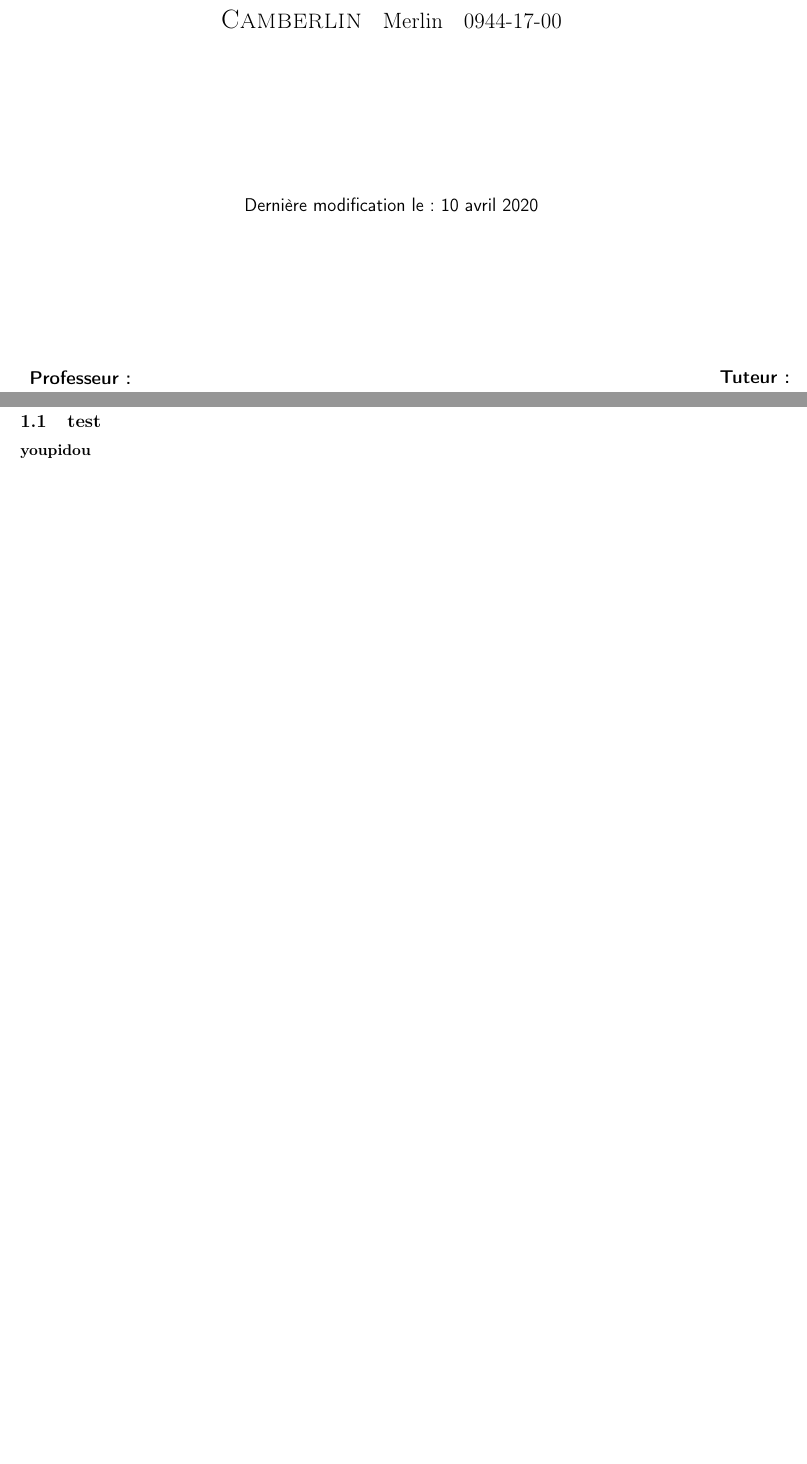
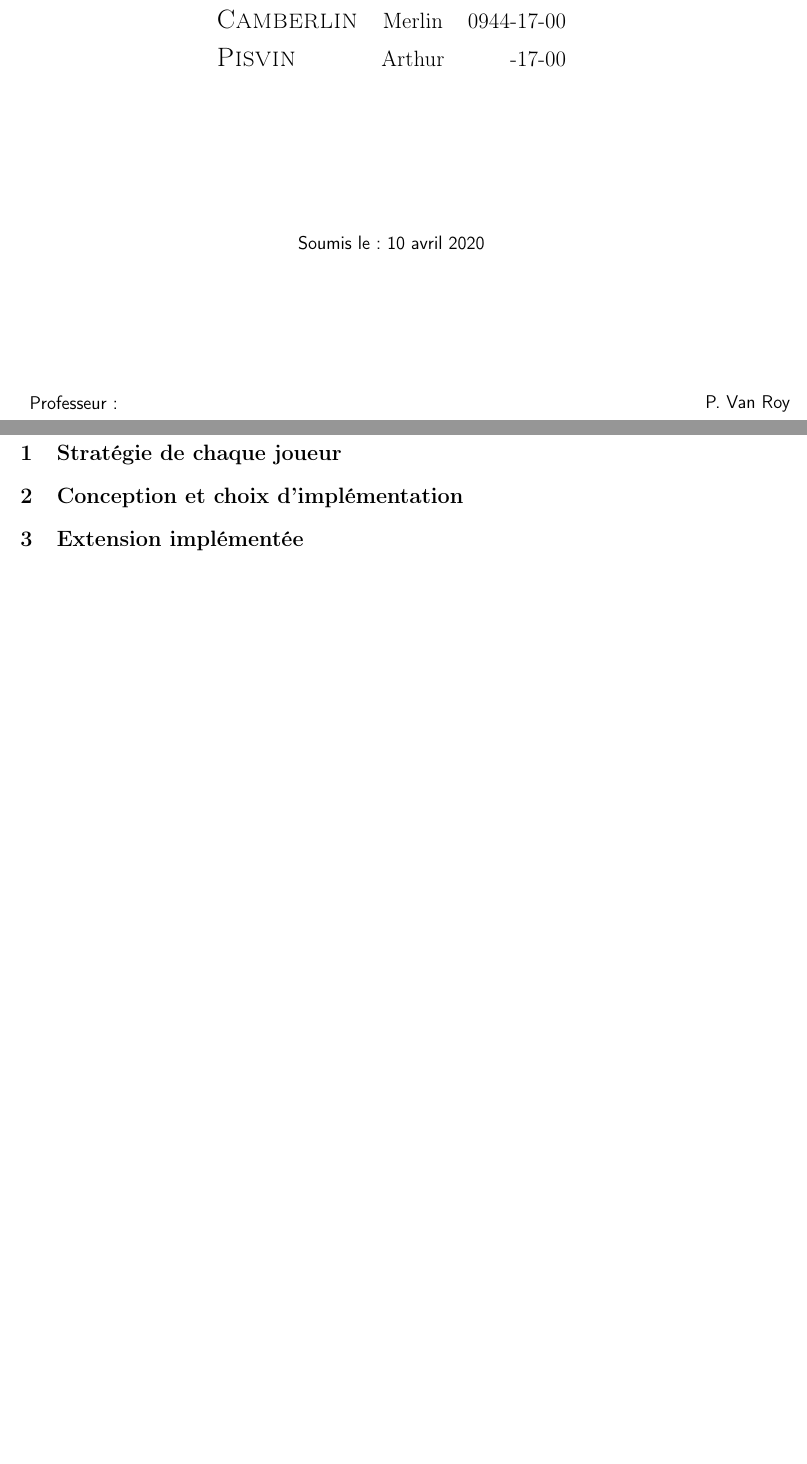
Before and after one commit to mcamberlin/LINGI1131-Captain_Sonoz_Project, a LaTeX thesis (main.tex, which reads Structure/PageDeGarde.tex): two parts of pages 1 and 2 of 2, joined at a grey line, cut so that both start at the same text, the shorter picture padded with empty space. Compiled offline with pdfLaTeX.

Commit message:
Change report

```diff
--- a/Structure/PageDeGarde.tex
+++ b/Structure/PageDeGarde.tex
@@ -47,11 +47,12 @@
                 \LARGE{\textsc{Camberlin}} & \Large{Merlin} & \Large{0944-17-00} \\
+                \LARGE{\textsc{Pisvin}} & \Large{Arthur} & \Large{-17-00} \\
 
             \end{tabular}
 
         \end{table}
 \vspace{3cm}
     \begin{center}
-        Dernière modification le : \today
+        Soumis le : \today
     \end{center}
 
 
@@ -59,10 +60,9 @@
 
 %Professeur et tuteur
 \begin{tabular}{p{.5\textwidth}p{.5\textwidth}}
-    \flushleft \textbf{Professeur :} \\
-    \flushleft %Nom du professeur \\
-    & \flushright \textbf{Tuteur : }\\
-    \flushright %Nom du tuteur\\
+    \flushleft Professeur : \\
+    & \flushright P. Van Roy\\
+
 \end{tabular}
 
 \end{center}
--- a/main.tex
+++ b/main.tex
@@ -39,12 +39,11 @@
 %----------------------------------------------------------------------------------------
 %	CONTENU
 %----------------------------------------------------------------------------------------
-\section{}
+\section{Stratégie de chaque joueur}
 
-\subsection{test}
+\section{Conception et  choix d'implémentation}
 
-
-\textbf{youpidou}
+\section{Extension implémentée}
 
 
 \end{document}
```
Also changed, not shown: bibliographie.bib (deleted, +0 -41 lines), Structure/PageDeGarde.tex (6 more changed lines).
